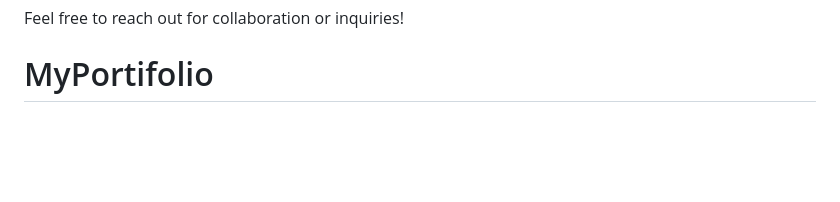
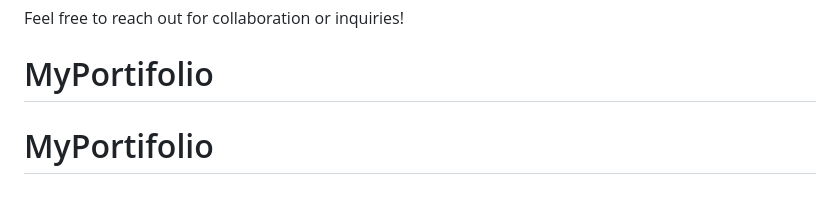
Before and after one commit to nivoningles/MyPortifolio, a Markdown page: README.md, the part around the change. Drawn GitHub-style; blank space fills up the shorter version.

```diff
--- a/README.md
+++ b/README.md
@@ -100,3 +100,4 @@ LinkedIn: linkedin.com/in/nivoningles
 
 Feel free to reach out for collaboration or inquiries!
 # MyPortifolio
+# MyPortifolio
```
